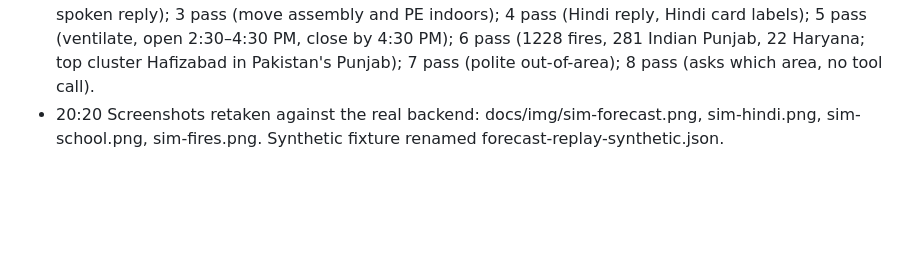
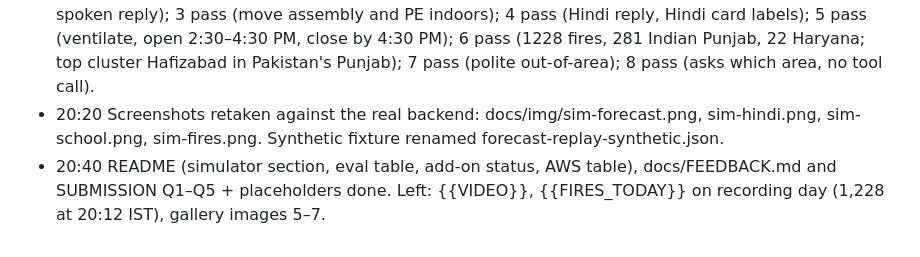
Before and after one commit to VividhDesign/dhuaan-alexa, a Markdown page: LOG.md, the part around the change. Drawn GitHub-style; blank space fills up the shorter version.

```diff
--- a/LOG.md
+++ b/LOG.md
@@ -43,3 +43,4 @@ Executing `~/Projects/BUILD_PLAN_amazon_v2.md` (written 19:55 by the planning se
 - 20:15 Simulator running (python eval/sim_server.py, port 8787; gemma4:12b via Ollama through Strands; Polly Kajal; real AppBridge card). Agent Skill added at skills/dhuaan-smoke/SKILL.md (spec checked at agentskills.io) and loaded into the sim's system prompt. When exactly one tool is called for a new place/tool, the reply is the tool's own summary (no drift); repeat calls (follow-ups) keep the model's wording.
 - 20:20 Demo script results (API, 8/8 pass with one partial): 1 pass (3:30 AM, peak 6:30, Sangrur/Mansa; card with replay badge); 2 partial (names Sangrur and Mansa; Kaithal appears on the card but not in the spoken reply); 3 pass (move assembly and PE indoors); 4 pass (Hindi reply, Hindi card labels); 5 pass (ventilate, open 2:30–4:30 PM, close by 4:30 PM); 6 pass (1228 fires, 281 Indian Punjab, 22 Haryana; top cluster Hafizabad in Pakistan's Punjab); 7 pass (polite out-of-area); 8 pass (asks which area, no tool call).
 - 20:20 Screenshots retaken against the real backend: docs/img/sim-forecast.png, sim-hindi.png, sim-school.png, sim-fires.png. Synthetic fixture renamed forecast-replay-synthetic.json.
+- 20:40 README (simulator section, eval table, add-on status, AWS table), docs/FEEDBACK.md and SUBMISSION Q1–Q5 + placeholders done. Left: {{VIDEO}}, {{FIRES_TODAY}} on recording day (1,228 at 20:12 IST), gallery images 5–7.
```
Also changed, not shown: README.md (+52 -10 lines), docs/FEEDBACK.md (added, +49 -0 lines).
